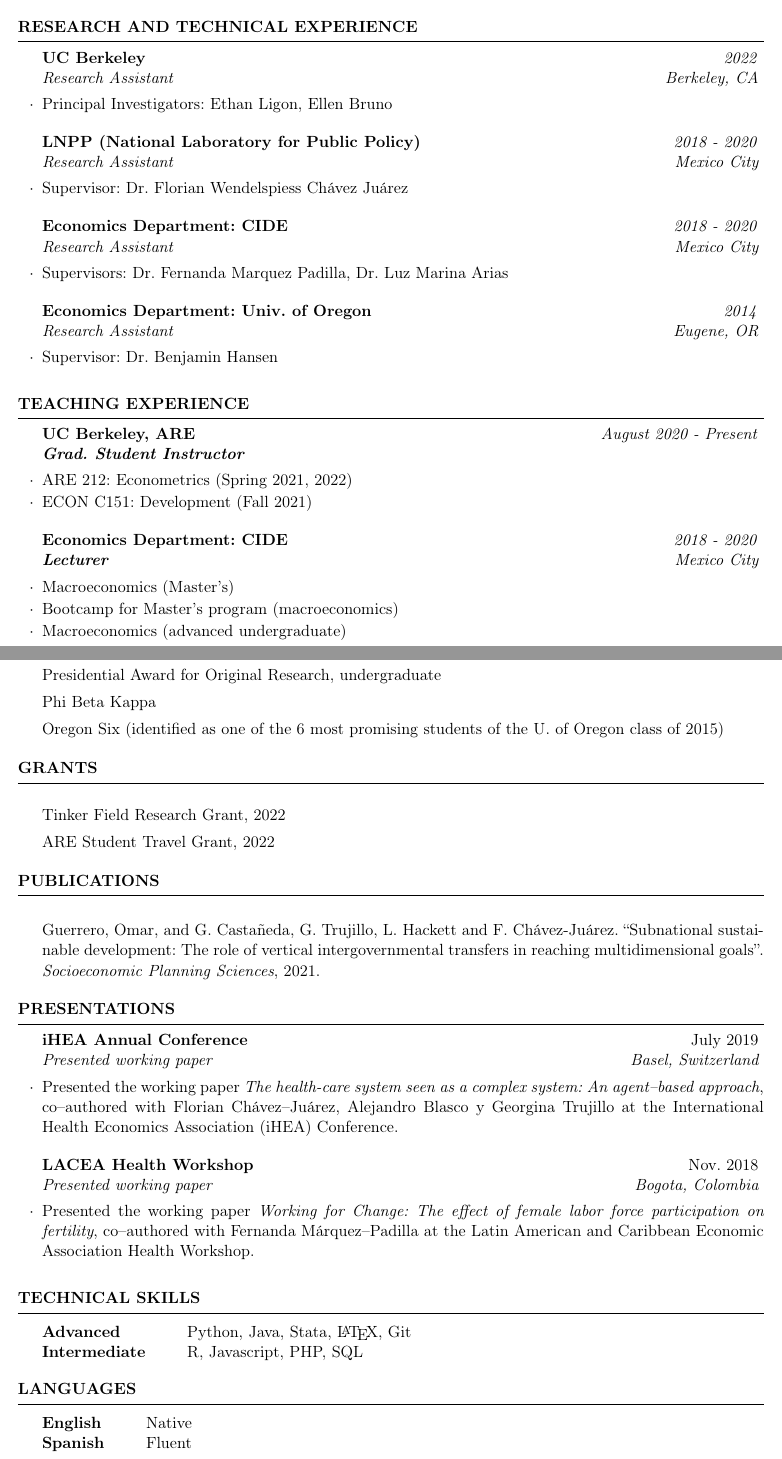
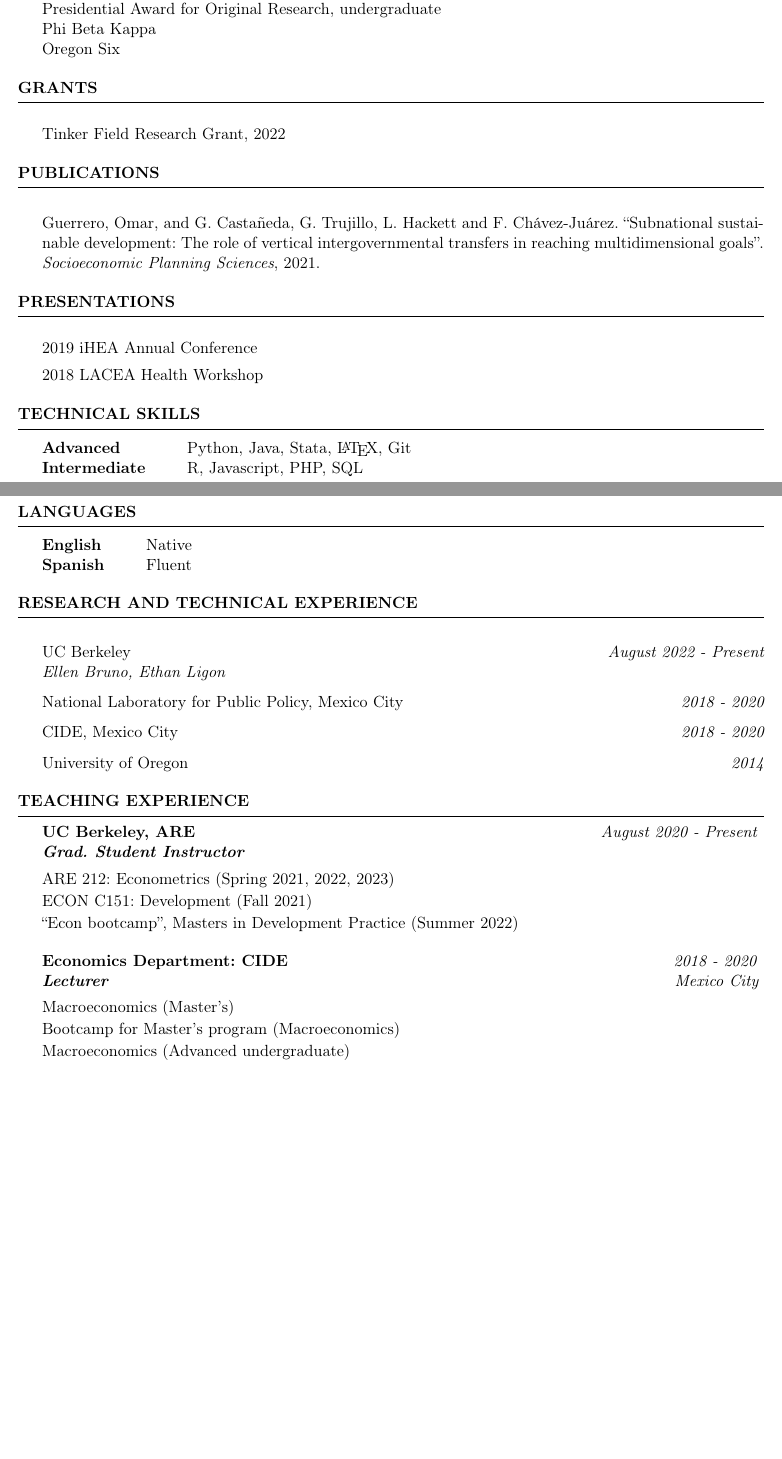
Before and after one commit to lghackett/CV, a LaTeX CV (cv_english.tex): two parts of pages 1 and 2 of 2, joined at a grey line, cut so that both start at the same text, the shorter picture padded with empty space. Compiled offline with pdfLaTeX.

Commit message:
update teaching and streamline CV

```diff
--- a/cv_english.tex
+++ b/cv_english.tex
@@ -78,40 +68,0 @@ Department of Agricultural and Resource Economics \\
-\end{rSection}
-
-%----------------------------------------------------------------------------------------
-%	WORK EXPERIENCE SECTION
-%----------------------------------------------------------------------------------------
-\begin{rSection}{Research and Technical Experience}
-
-\begin{rSubsection}{UC Berkeley}{\textit{2022}}{Research Assistant}{Berkeley, CA}
-    \item Principal Investigators: Ethan Ligon, Ellen Bruno
-\end{rSubsection}
-
-\begin{rSubsection}{LNPP (National Laboratory for Public Policy)}{\textit{ 2018 - 2020}}{Research Assistant}{Mexico City}
-\item Supervisor: Dr. Florian Wendelspiess Chávez Juárez
-\end{rSubsection}
-
-%------------------------------------------------
-
-\begin{rSubsection}{Economics Department: CIDE}{\textit{ 2018 -  2020}}{Research Assistant}{Mexico City}
-\item Supervisors: Dr. Fernanda Marquez Padilla, Dr. Luz Marina Arias
-\end{rSubsection}
-
-\begin{rSubsection}{Economics Department: Univ. of Oregon}{\textit{2014}}{Research Assistant}{Eugene, OR}
-\item Supervisor: Dr. Benjamin Hansen
-\end{rSubsection}
-\end{rSection}
-
-
-% ------ TEACHING
-\begin{rSection}{Teaching experience}
-
-\begin{rSubsection}{UC Berkeley, ARE}{\textit{August 2020 - Present}}{\textbf{Grad. Student Instructor}}{}
-\item ARE 212: Econometrics (Spring 2021, 2022)
-\item ECON C151: Development (Fall 2021)
-\end{rSubsection}
-
-\begin{rSubsection}{Economics Department: CIDE}{\textit{ 2018 -  2020}}{\textbf{Lecturer}}{Mexico City}
-\item Macroeconomics (Master's)
-\item Bootcamp for Master's program (macroeconomics)
-\item Macroeconomics (advanced undergraduate)
-\end{rSubsection}
@@ -132,12 +75,12 @@ Department of Agricultural and Resource Economics \\
-\item Presidential Award for Original Research, undergraduate
-\item Phi Beta Kappa
-\item Oregon Six (identified as one of the 6 most promising students of the U. of Oregon class of 2015)
-
+Outstanding Graduate Student Instructor, 2021 \\
+Award for Best Applied Thesis (CIDE)\\
+Presidential Award for Original Research, undergraduate \\
+Phi Beta Kappa\\
+Oregon Six
 \end{rSection}
 
 \begin{rSection}{Grants} \itemsep -2pt
 \item Tinker Field Research Grant, 2022
-\item ARE Student Travel Grant, 2022
 
 \end{rSection}
 
@@ -145,21 +88,12 @@ Department of Agricultural and Resource Economics \\
 \item Guerrero, Omar, and G. Castañeda, G. Trujillo, L. Hackett and F. Chávez-Juárez. ``Subnational sustainable development: The role of vertical intergovernmental transfers in reaching multidimensional goals''. \textit{Socioeconomic Planning Sciences}, 2021.
 \end{rSection}
 
-
-\begin{rSection}{Presentations}
-
-\begin{rSubsection}{iHEA Annual Conference}{July 2019}{Presented working paper}{Basel, Switzerland}
-\item Presented the working paper \textit{The health-care system seen as a complex system: An agent--based approach}, co--authored with Florian Chávez--Juárez, Alejandro Blasco y Georgina Trujillo at the International Health Economics Association (iHEA) Conference.
-\end{rSubsection}
-
-\begin{rSubsection}{LACEA Health Workshop}{Nov. 2018}{Presented working paper}{Bogota, Colombia}
-\item Presented the working paper \textit{Working for Change: The effect of female labor force participation on fertility}, co--authored with Fernanda Márquez--Padilla at the Latin American and Caribbean Economic Association Health Workshop.
-\end{rSubsection}
-
+\begin{rSection}{Presentations} \itemsep -2pt
+\item 2019 iHEA Annual Conference
+\item 2018 LACEA Health Workshop
 \end{rSection}
 
 \begin{rSection}{Technical Skills}
-
 \begin{tabular}{ @{} >{\bfseries}l @{\hspace{6ex}} l  @{\hspace{6ex}} @{} >{\bfseries}l @{\hspace{6ex}} l }
 Advanced        & Python, Java, Stata, \LaTeX, Git &  \\
 Intermediate    & R, Javascript, PHP, SQL &\\
@@ -177,3 +111,29 @@ Spanish & Fluent
 
 \end{rSection}
 
+%----------------------------------------------------------------------------------------
+%   WORK EXPERIENCE SECTION
+%----------------------------------------------------------------------------------------
+\begin{rSection}{Research and Technical Experience}
+\item UC Berkeley \hfill {\em August 2022 - Present} \\
+\textit{Ellen Bruno, Ethan Ligon} \hfill
+
+\item National Laboratory for Public Policy, Mexico City \hfill {\em 2018 - 2020}
+\item CIDE, Mexico City \hfill {\em 2018 - 2020}
+\item University of Oregon \hfill {\em 2014}
+\end{rSection}
+
+% ------ TEACHING
+\begin{rSection}{Teaching experience}
+
+\begin{rSubsection}{UC Berkeley, ARE}{\textit{August 2020 - Present}}{\textbf{Grad. Student Instructor}}{}
+\item[] ARE 212: Econometrics (Spring 2021, 2022, 2023)
+\item[] ECON C151: Development (Fall 2021)
+\item[] ``Econ bootcamp'', Masters in Development Practice (Summer 2022)
+\end{rSubsection}
+
+\begin{rSubsection}{Economics Department: CIDE}{\textit{ 2018 -  2020}}{\textbf{Lecturer}}{Mexico City}
+\item[] Macroeconomics (Master's)
+\item[] Bootcamp for Master's program (Macroeconomics)
+\item[] Macroeconomics (Advanced undergraduate)
+\end{rSubsection}
@@ -180 +146,3 @@ Spanish & Fluent
+\end{rSection}
+
 \end{document}
```
Also changed, not shown: cv_english.pdf, cv_english.tex (31 more changed lines).
